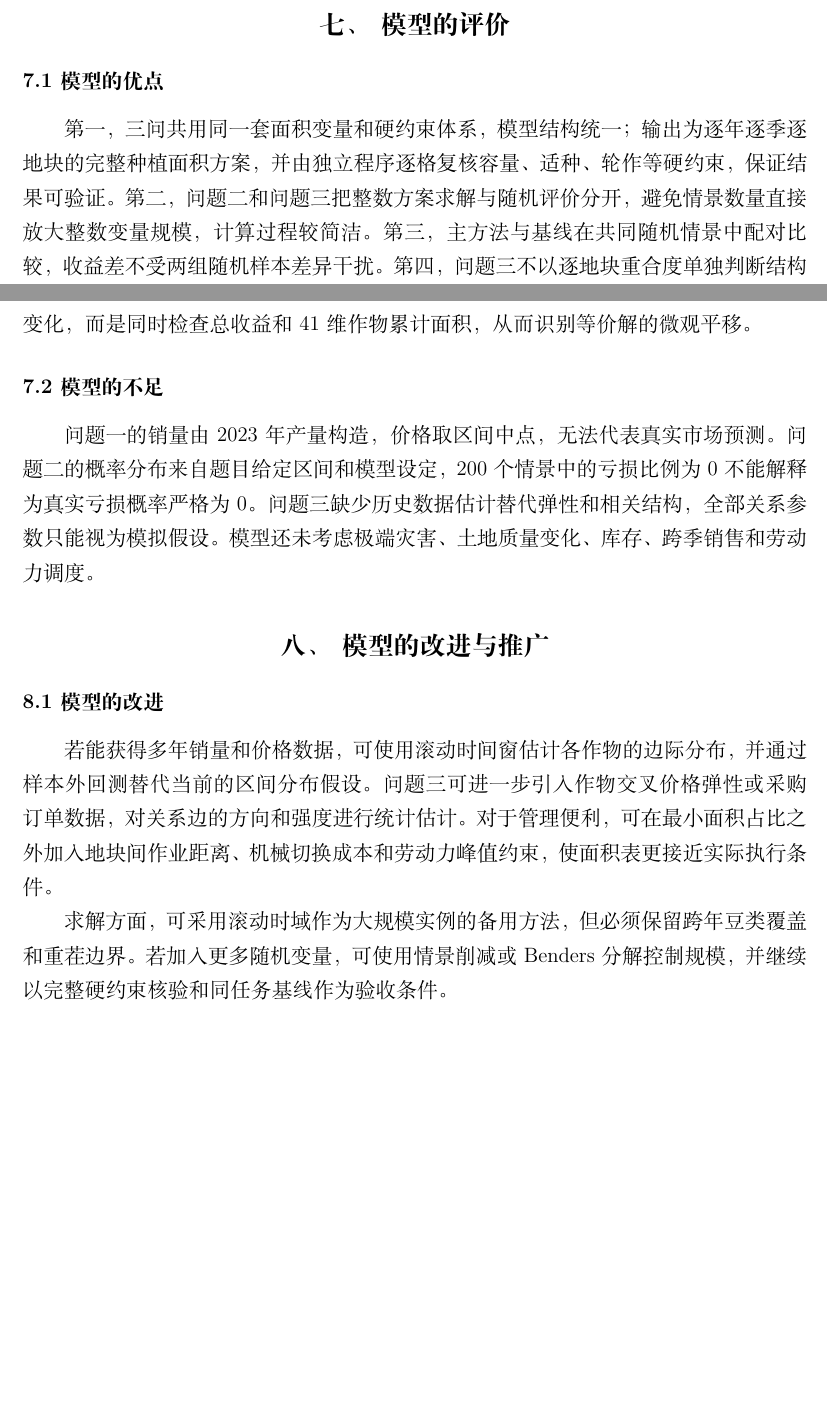
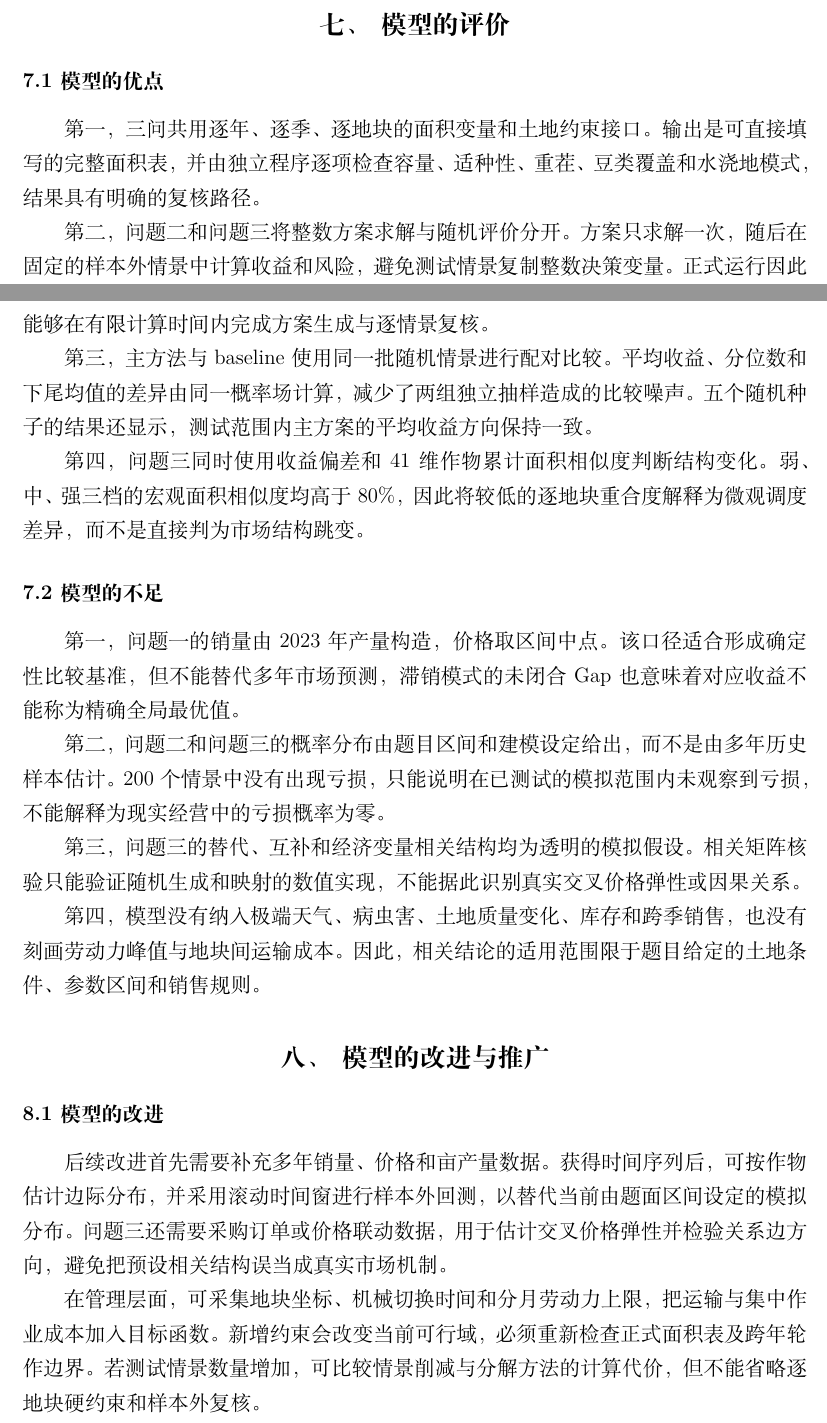
Before and after one commit to Tsing-png/mycumcm2024c, a LaTeX thesis (paper/main.tex, which reads paper/4.符号说明.tex, paper/5.1.1.分析与准备.tex, paper/5.1.2.建模与求解.tex): two parts of pages 18 and 19 of 22, joined at a grey line, cut so that both start at the same text, the shorter picture padded with empty space. The pictures show the PDF file paper/main.pdf that the author committed with the source.

Commit message:
去除冒号，加长模型评价与推广段落

```diff
--- a/paper/4.符号说明.tex
+++ b/paper/4.符号说明.tex
@@ -48,4 +48,4 @@
   $S_A$ & 两方案41维作物累计面积结构相似度 & --- \\
 \end{longtable}
 
-注：上标$0$表示以2023年为基期的确定参数，$c$表示中心趋势参数，$(h)$表示关系强度为$h$下的参数，$(\alpha)$表示销售模式折价系数$\alpha$下的指标。
+注。上标$0$表示以2023年为基期的确定参数，$c$表示中心趋势参数，$(h)$表示关系强度为$h$下的参数，$(\alpha)$表示销售模式折价系数$\alpha$下的指标。
--- a/paper/5.1.1.分析与准备.tex
+++ b/paper/5.1.1.分析与准备.tex
@@ -32,6 +32,6 @@
 
 \subsubsection{模型准备}
 
-数据来自附件1和附件2：附件1给出54个地块与41种作物的适宜性，附件2给出87条2023年种植记录及107条亩产量、成本和价格记录。价格取区间中点作为确定性代表值；附件无独立预期销量字段，故以2023年种植面积乘对应亩产量汇总得到销量代理$D_j^0$。智慧大棚第一季缺少的参数按附件说明由普通大棚同季参数补齐。
+数据来自附件1和附件2。附件1给出54个地块与41种作物的适宜性，附件2给出87条2023年种植记录及107条亩产量、成本和价格记录。价格取区间中点作为确定性代表值；附件无独立预期销量字段，故以2023年种植面积乘对应亩产量汇总得到销量代理$D_j^0$。智慧大棚第一季缺少的参数按附件说明由普通大棚同季参数补齐。
 
-该问题的目标和约束均可线性化，故可采用精确求解。本文比较了三类方法：精确MILP能输出完整面积方案和最优间隙，求解质量可验证；规则轮作按固定规则构造完整方案但不含优化，仅作可行性基线；滚动时域能压缩规模，但需保留跨年边界状态、牺牲全局最优性。综合权衡后选择精确MILP作为主方法\upcite{tan2025review,xu2025lp,wolsey1998,alfandari2011,benini2023}，规则轮作作为基线，滚动时域作为备用。求解中滞销模式最初同样以1\%为最优间隙目标，但60秒时限内最优间隙仅能收敛到3.7\%--7.9\%，延长至300秒后仍只能到约2.1\%，故将其验收线放宽至3\%；半价模式则能在1\%内完成。
+该问题的目标和约束均可线性化，故可采用精确求解。本文比较了三类方法。精确MILP能输出完整面积方案和最优间隙，求解质量可验证；规则轮作按固定规则构造完整方案但不含优化，仅作可行性基线；滚动时域能压缩规模，但需保留跨年边界状态、牺牲全局最优性。综合权衡后选择精确MILP作为主方法\upcite{tan2025review,xu2025lp,wolsey1998,alfandari2011,benini2023}，规则轮作作为基线，滚动时域作为备用。求解中滞销模式最初同样以1\%为最优间隙目标，但60秒时限内最优间隙仅能收敛到3.7\%--7.9\%，延长至300秒后仍只能到约2.1\%，故将其验收线放宽至3\%；半价模式则能在1\%内完成。
--- a/paper/5.1.2.建模与求解.tex
+++ b/paper/5.1.2.建模与求解.tex
@@ -37,4 +37,3 @@ z_{tisj}+z_{t'is'j}\le1,\qquad j\in\mathcal{J}(g_i,s)\cap\mathcal{J}(g_i,s').
 \end{equation}
 此外，2023 年末季已种的作物在 2024 年首个季次被强制取 $0$，实现与历史种植的衔接。
 
-设 $\mathcal B=\{1,\dots,5\}\cup\{17,\dots,19\}$ 为豆类集合。任意连续三年窗口内每地块豆类累计面积不少于该地块面积，以 2023 年为起点的首个窗口计入 2023 年豆类面积：
--- a/paper/7.模型评价.tex
+++ b/paper/7.模型评价.tex
@@ -2,8 +2,20 @@
 
 \subsection{模型的优点}
 
-第一，三问共用同一套面积变量和硬约束体系，模型结构统一；输出为逐年逐季逐地块的完整种植面积方案，并由独立程序逐格复核容量、适种、轮作等硬约束，保证结果可验证。第二，问题二和问题三把整数方案求解与随机评价分开，避免情景数量直接放大整数变量规模，计算过程较简洁。第三，主方法与基线在共同随机情景中配对比较，收益差不受两组随机样本差异干扰。第四，问题三不以逐地块重合度单独判断结构变化，而是同时检查总收益和41维作物累计面积，从而识别等价解的微观平移。
+第一，三问共用逐年、逐季、逐地块的面积变量和土地约束接口。输出是可直接填写的完整面积表，并由独立程序逐项检查容量、适种性、重茬、豆类覆盖和水浇地模式，结果具有明确的复核路径。
+
+第二，问题二和问题三将整数方案求解与随机评价分开。方案只求解一次，随后在固定的样本外情景中计算收益和风险，避免测试情景复制整数决策变量。正式运行因此能够在有限计算时间内完成方案生成与逐情景复核。
+
+第三，主方法与 baseline 使用同一批随机情景进行配对比较。平均收益、分位数和下尾均值的差异由同一概率场计算，减少了两组独立抽样造成的比较噪声。五个随机种子的结果还显示，测试范围内主方案的平均收益方向保持一致。
+
+第四，问题三同时使用收益偏差和 41 维作物累计面积相似度判断结构变化。弱、中、强三档的宏观面积相似度均高于 80\%，因此将较低的逐地块重合度解释为微观调度差异，而不是直接判为市场结构跳变。
 
 \subsection{模型的不足}
 
-问题一的销量由2023年产量构造，价格取区间中点，无法代表真实市场预测。问题二的概率分布来自题目给定区间和模型设定，200个情景中的亏损比例为0不能解释为真实亏损概率严格为0。问题三缺少历史数据估计替代弹性和相关结构，全部关系参数只能视为模拟假设。模型还未考虑极端灾害、土地质量变化、库存、跨季销售和劳动力调度。
+第一，问题一的销量由 2023 年产量构造，价格取区间中点。该口径适合形成确定性比较基准，但不能替代多年市场预测，滞销模式的未闭合 Gap 也意味着对应收益不能称为精确全局最优值。
+
+第二，问题二和问题三的概率分布由题目区间和建模设定给出，而不是由多年历史样本估计。200 个情景中没有出现亏损，只能说明在已测试的模拟范围内未观察到亏损，不能解释为现实经营中的亏损概率为零。
+
+第三，问题三的替代、互补和经济变量相关结构均为透明的模拟假设。相关矩阵核验只能验证随机生成和映射的数值实现，不能据此识别真实交叉价格弹性或因果关系。
+
+第四，模型没有纳入极端天气、病虫害、土地质量变化、库存和跨季销售，也没有刻画劳动力峰值与地块间运输成本。因此，相关结论的适用范围限于题目给定的土地条件、参数区间和销售规则。
--- a/paper/8.模型改进推广.tex
+++ b/paper/8.模型改进推广.tex
@@ -2,9 +2,9 @@
 
 \subsection{模型的改进}
 
-若能获得多年销量和价格数据，可使用滚动时间窗估计各作物的边际分布，并通过样本外回测替代当前的区间分布假设。问题三可进一步引入作物交叉价格弹性或采购订单数据，对关系边的方向和强度进行统计估计。对于管理便利，可在最小面积占比之外加入地块间作业距离、机械切换成本和劳动力峰值约束，使面积表更接近实际执行条件。
+后续改进首先需要补充多年销量、价格和亩产量数据。获得时间序列后，可按作物估计边际分布，并采用滚动时间窗进行样本外回测，以替代当前由题面区间设定的模拟分布。问题三还需要采购订单或价格联动数据，用于估计交叉价格弹性并检验关系边方向，避免把预设相关结构误当成真实市场机制。
 
-求解方面，可采用滚动时域作为大规模实例的备用方法，但必须保留跨年豆类覆盖和重茬边界。若加入更多随机变量，可使用情景削减或Benders分解控制规模，并继续以完整硬约束核验和同任务基线作为验收条件。
+在管理层面，可采集地块坐标、机械切换时间和分月劳动力上限，把运输与集中作业成本加入目标函数。新增约束会改变当前可行域，必须重新检查正式面积表及跨年轮作边界。若测试情景数量增加，可比较情景削减与分解方法的计算代价，但不能省略逐地块硬约束和样本外复核。
 
 \subsection{模型的推广}
 
```
Also changed, not shown: paper/0.摘要.tex (+1 -1 lines), paper/5.2.2.建模与求解.tex (+1 -1 lines), paper/5.3.1.分析与准备.tex (+4 -0 lines), paper/main.tex (+0 -2 lines), paper/main.pdf, paper/4.符号说明.tex (2 more changed lines), paper/5.1.2.建模与求解.tex (15 more changed lines), paper/8.模型改进推广.tex (4 more changed lines).
